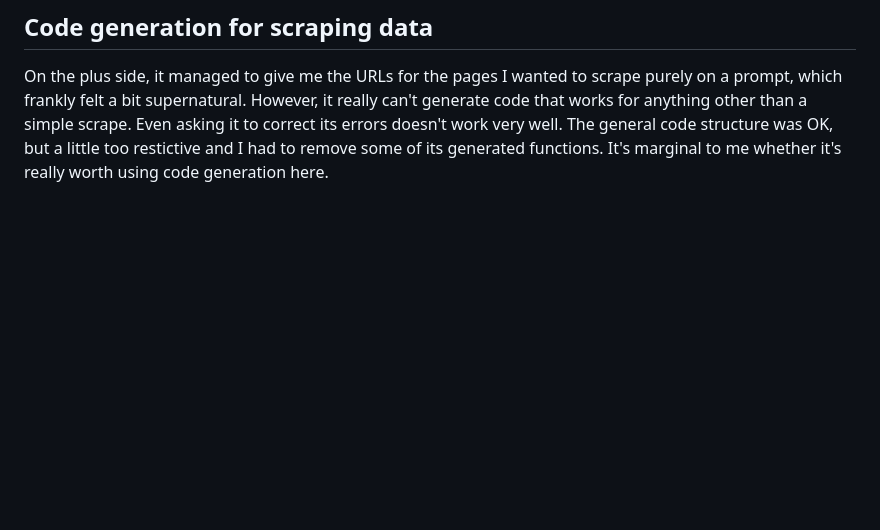
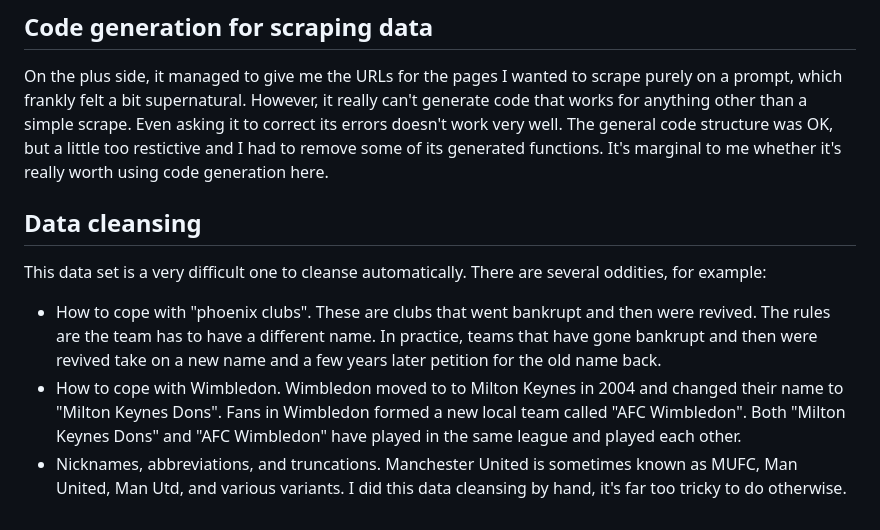
Before and after one commit to MikeWoodward/English-Football-Forecasting, a Markdown page: Code/development_comments.md, the part around the change. Rendered like a GitHub page; blank space fills up the shorter version.

```diff
--- a/Code/development_comments.md
+++ b/Code/development_comments.md
@@ -61,3 +61,11 @@ In most cases, it did really well, however I found a case where its error correc
 ## Code generation for scraping data
 
 On the plus side, it managed to give me the URLs for the pages I wanted to scrape purely on a prompt, which frankly felt a bit supernatural. However, it really can't generate code that works for anything other than a simple scrape. Even asking it to correct its errors doesn't work very well. The general code structure was OK, but a little too restictive and I had to remove some of its generated functions. It's marginal to me whether it's really worth using code generation here.
+
+## Data cleansing
+
+This data set is a very difficult one to cleanse automatically. There are several oddities, for example:
+* How to cope with "phoenix clubs". These are clubs that went bankrupt and then were revived. The rules are the team has to have a different name. In practice, teams that have gone bankrupt and then were revived take on a new name and a few years later petition for the old name back.
+* How to cope with Wimbledon. Wimbledon moved to to Milton Keynes in 2004 and changed their name to "Milton Keynes Dons". Fans in Wimbledon formed a new local team called "AFC Wimbledon". Both "Milton Keynes Dons" and "AFC Wimbledon" have played in the same league and played each other.
+* Nicknames, abbreviations, and truncations. Manchester United is sometimes known as MUFC, Man United, Man Utd, and various variants.
+I did this data cleansing by hand, it's far too tricky to do otherwise.
```
